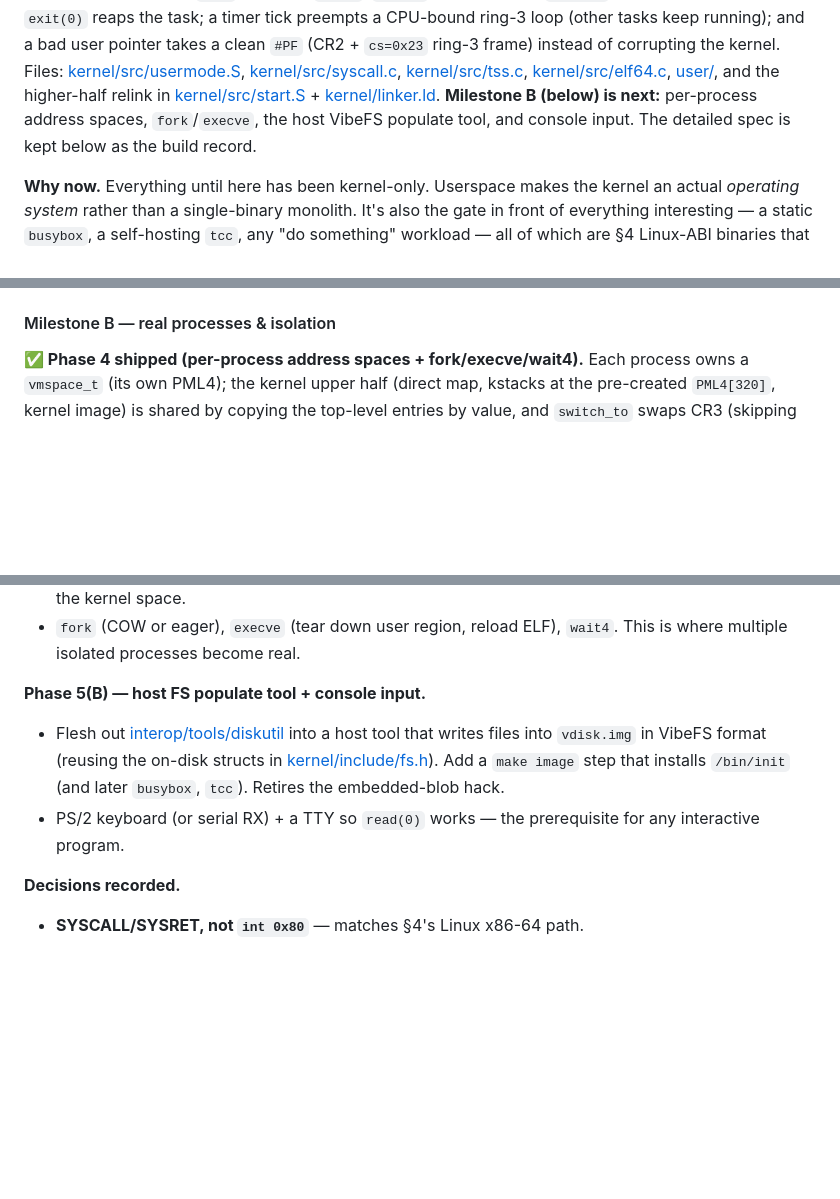
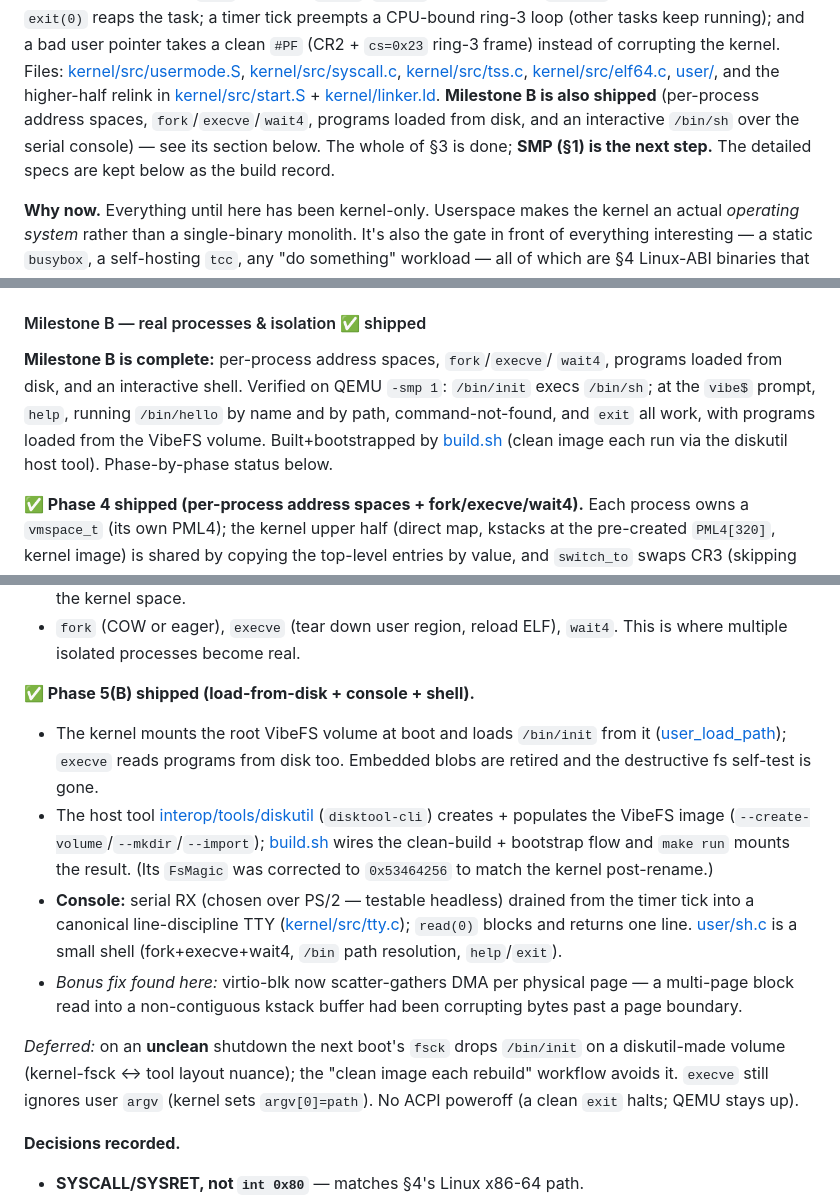
Before and after one commit to gdoct/vibeos, a Markdown page: ROADMAP.md, 3 parts joined by grey strips. Drawn GitHub-style; blank space fills up the shorter version.

Commit message:
ROADMAP: mark Milestone B (and all of §3 Userspace) shipped
Co-Authored-By: Claude Opus 4.8 (1M context) <noreply@anthropic.com>

```diff
--- a/ROADMAP.md
+++ b/ROADMAP.md
@@ -318,9 +318,11 @@ Files: [kernel/src/usermode.S](kernel/src/usermode.S),
 [kernel/src/tss.c](kernel/src/tss.c),
 [kernel/src/elf64.c](kernel/src/elf64.c), [user/](user/), and the
 higher-half relink in [kernel/src/start.S](kernel/src/start.S) +
-[kernel/linker.ld](kernel/linker.ld). **Milestone B (below) is next:**
-per-process address spaces, `fork`/`execve`, the host VibeFS populate tool,
-and console input. The detailed spec is kept below as the build record.
+[kernel/linker.ld](kernel/linker.ld). **Milestone B is also shipped**
+(per-process address spaces, `fork`/`execve`/`wait4`, programs loaded from
+disk, and an interactive `/bin/sh` over the serial console) — see its
+section below. The whole of §3 is done; **SMP (§1) is the next step.** The
+detailed specs are kept below as the build record.
 
 **Why now.** Everything until here has been kernel-only. Userspace
 makes the kernel an actual *operating system* rather than a
@@ -463,7 +465,15 @@ highest-leverage insurance against a viral SMP refactor.
   without taking down the kernel; a timer tick preempts a spinning user
   loop (proves TSS `rsp0` + the `iretq` resume path).
 
-#### Milestone B — real processes & isolation
+#### Milestone B — real processes & isolation ✅ shipped
+
+**Milestone B is complete:** per-process address spaces, `fork`/`execve`/
+`wait4`, programs loaded from disk, and an interactive shell. Verified on
+QEMU `-smp 1`: `/bin/init` execs `/bin/sh`; at the `vibe$` prompt, `help`,
+running `/bin/hello` by name and by path, command-not-found, and `exit`
+all work, with programs loaded from the VibeFS volume. Built+bootstrapped
+by [build.sh](build.sh) (clean image each run via the diskutil host tool).
+Phase-by-phase status below.
 
 **✅ Phase 4 shipped (per-process address spaces + fork/execve/wait4).**
 Each process owns a `vmspace_t` (its own PML4); the kernel upper half
@@ -494,14 +504,30 @@ pointers are dereferenced directly). **Phase 5(B) is next.**
 - `fork` (COW or eager), `execve` (tear down user region, reload ELF),
   `wait4`. This is where multiple isolated processes become real.
 
-**Phase 5(B) — host FS populate tool + console input.**
-- Flesh out [interop/tools/diskutil](interop/tools/diskutil/) into a
-  host tool that writes files into `vdisk.img` in VibeFS format (reusing
-  the on-disk structs in [kernel/include/fs.h](kernel/include/fs.h)).
-  Add a `make image` step that installs `/bin/init` (and later
-  `busybox`, `tcc`). Retires the embedded-blob hack.
-- PS/2 keyboard (or serial RX) + a TTY so `read(0)` works — the
-  prerequisite for any interactive program.
+**✅ Phase 5(B) shipped (load-from-disk + console + shell).**
+- The kernel mounts the root VibeFS volume at boot and loads `/bin/init`
+  from it ([user_load_path](kernel/src/elf64.c)); `execve` reads programs
+  from disk too. Embedded blobs are retired and the destructive fs
+  self-test is gone.
+- The host tool [interop/tools/diskutil](interop/tools/diskutil/)
+  (`disktool-cli`) creates + populates the VibeFS image
+  (`--create-volume`/`--mkdir`/`--import`); [build.sh](build.sh) wires the
+  clean-build + bootstrap flow and `make run` mounts the result. (Its
+  `FsMagic` was corrected to `0x53464256` to match the kernel post-rename.)
+- **Console:** serial RX (chosen over PS/2 — testable headless) drained
+  from the timer tick into a canonical line-discipline TTY
+  ([kernel/src/tty.c](kernel/src/tty.c)); `read(0)` blocks and returns one
+  line. [user/sh.c](user/sh.c) is a small shell (fork+execve+wait4, `/bin`
+  path resolution, `help`/`exit`).
+- *Bonus fix found here:* virtio-blk now scatter-gathers DMA per physical
+  page — a multi-page block read into a non-contiguous kstack buffer had
+  been corrupting bytes past a page boundary.
+
+*Deferred:* on an **unclean** shutdown the next boot's `fsck` drops
+`/bin/init` on a diskutil-made volume (kernel-fsck ↔ tool layout nuance);
+the "clean image each rebuild" workflow avoids it. `execve` still ignores
+user `argv` (kernel sets `argv[0]=path`). No ACPI poweroff (a clean `exit`
+halts; QEMU stays up).
 
 **Decisions recorded.**
 - **SYSCALL/SYSRET, not `int 0x80`** — matches §4's Linux x86-64 path.
```
